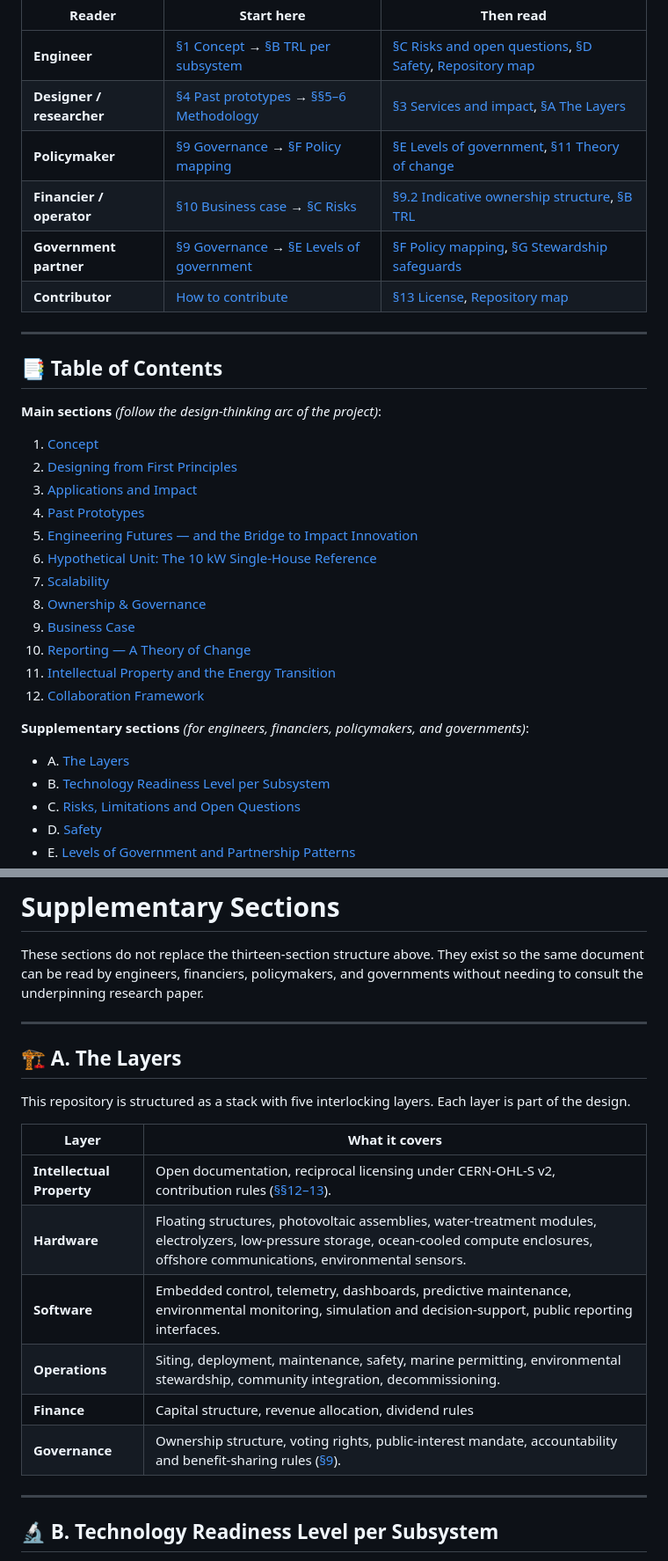
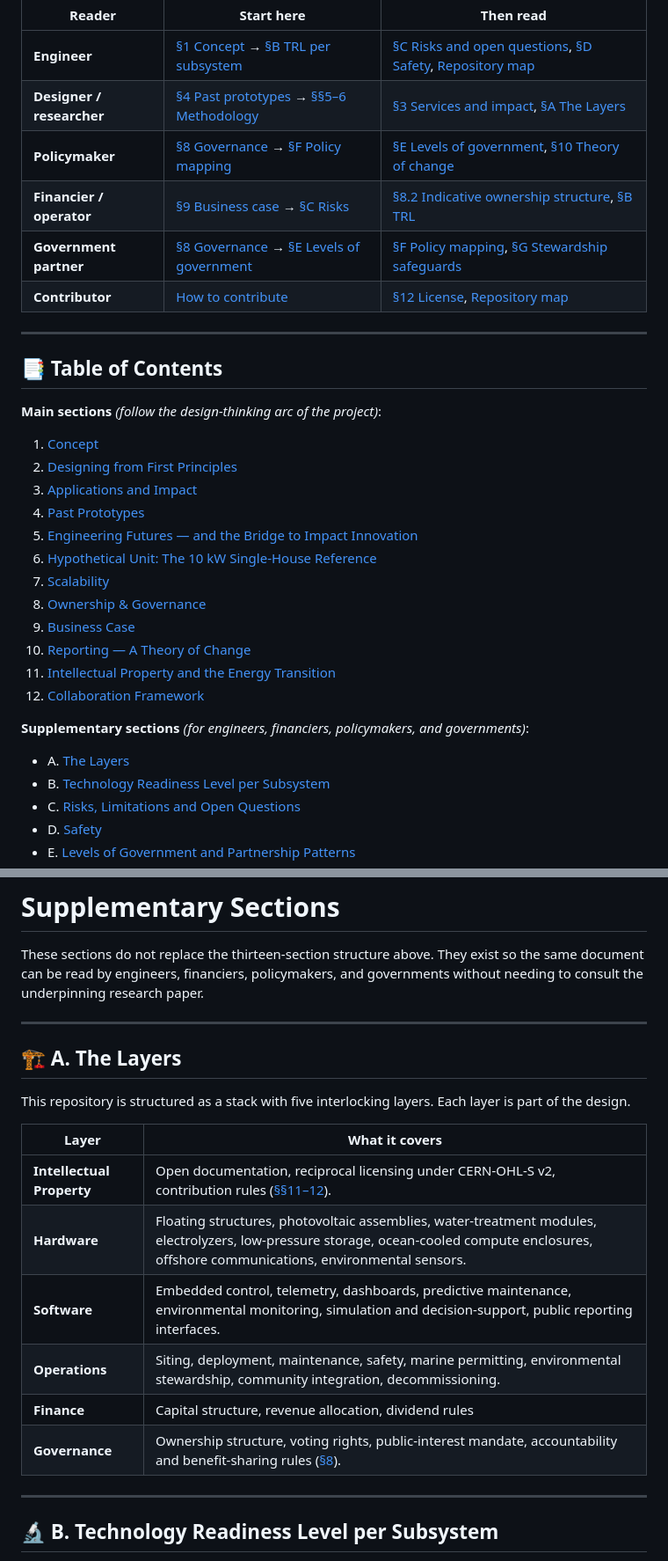
Before and after one commit to cesarharada/Floating-Solar-Hydrogen-Data-Center, a Markdown page: README.md, 2 parts joined by grey strips. Shown at 88% size. Rendered like a GitHub page.

Commit message:
Fix section references and update links in README
Many of the hyperlinks from the table of contents into the document anchors were broken. I fixed that.

```diff
--- a/README.md
+++ b/README.md
@@ -42,11 +42,11 @@ The Floating Solar Hydrogen Data Center is a coastal infrastructure platform tha
 | Reader | Start here | Then read |
 | --- | --- | --- |
 | **Engineer** | [§1 Concept](#1-concept) → [§B TRL per subsystem](#b-technology-readiness-level-per-subsystem) | [§C Risks and open questions](#c-risks-limitations-and-open-questions), [§D Safety](#d-safety), [Repository map](#repository-map) |
-| **Designer / researcher** | [§4 Past prototypes](#4-past-prototypes) → [§§5–6 Methodology](#5-speculative-design-for-international-development) | [§3 Services and impact](#3-applications-and-impact), [§A The Layers](#The-Layers) |
-| **Policymaker** | [§9 Governance](#9-ownership--governance) → [§F Policy mapping](#f-mapping-to-existing-policy-frameworks) | [§E Levels of government](#e-levels-of-government-and-partnership-patterns), [§11 Theory of change](#11-reporting--a-theory-of-change) |
-| **Financier / operator** | [§10 Business case](#10-business-case) → [§C Risks](#c-risks-limitations-and-open-questions) | [§9.2 Indicative ownership structure](#92-the-host-government-as-majority-shareholder), [§B TRL](#b-technology-readiness-level-per-subsystem) |
-| **Government partner** | [§9 Governance](#9-ownership--governance) → [§E Levels of government](#e-levels-of-government-and-partnership-patterns) | [§F Policy mapping](#f-mapping-to-existing-policy-frameworks), [§G Stewardship safeguards](#g-stewardship-safeguards) |
-| **Contributor** | [How to contribute](#how-to-contribute) | [§13 License](#13-collaboration-framework), [Repository map](#repository-map) |
+| **Designer / researcher** | [§4 Past prototypes](#4-past-prototypes) → [§§5–6 Methodology](#5-engineering-futures--from-fiction-to-science) | [§3 Services and impact](#3-applications-and-impact), [§A The Layers](#a-the-layers) |
+| **Policymaker** | [§8 Governance](#8-ownership--governance) → [§F Policy mapping](#f-mapping-to-existing-policy-frameworks) | [§E Levels of government](#e-levels-of-government-and-partnership-patterns), [§10 Theory of change](#10-reporting--a-theory-of-change) |
+| **Financier / operator** | [§9 Business case](#9-business-case) → [§C Risks](#c-risks-limitations-and-open-questions) | [§8.2 Indicative ownership structure](#82-the-host-government-as-majority-shareholder), [§B TRL](#b-technology-readiness-level-per-subsystem) |
+| **Government partner** | [§8 Governance](#8-ownership--governance) → [§E Levels of government](#e-levels-of-government-and-partnership-patterns) | [§F Policy mapping](#f-mapping-to-existing-policy-frameworks), [§G Stewardship safeguards](#g-stewardship-safeguards) |
+| **Contributor** | [How to contribute](#how-to-contribute) | [§12 License](#12-collaboration-framework), [Repository map](#repository-map) |
 
 ---
 
@@ -424,12 +424,12 @@ This repository is structured as a stack with five interlocking layers. Each lay
 
 | Layer | What it covers |
 | --- | --- |
-| **Intellectual Property** | Open documentation, reciprocal licensing under CERN-OHL-S v2, contribution rules ([§§12–13](#12-intellectual-property-and-the-energy-transition)). |
+| **Intellectual Property** | Open documentation, reciprocal licensing under CERN-OHL-S v2, contribution rules ([§§11–12](#11-intellectual-property-and-the-energy-transition)). |
 | **Hardware** | Floating structures, photovoltaic assemblies, water-treatment modules, electrolyzers, low-pressure storage, ocean-cooled compute enclosures, offshore communications, environmental sensors. |
 | **Software** | Embedded control, telemetry, dashboards, predictive maintenance, environmental monitoring, simulation and decision-support, public reporting interfaces. |
 | **Operations** | Siting, deployment, maintenance, safety, marine permitting, environmental stewardship, community integration, decommissioning. |
 | **Finance** | Capital structure, revenue allocation, dividend rules |
-| **Governance** | Ownership structure, voting rights, public-interest mandate, accountability and benefit-sharing rules ([§9](#9-ownership--governance)). |
+| **Governance** | Ownership structure, voting rights, public-interest mandate, accountability and benefit-sharing rules ([§8](#8-ownership--governance)). |
 
 ---
 
```
Also changed, not shown: other parts of README.md (+24 -24 lines).
